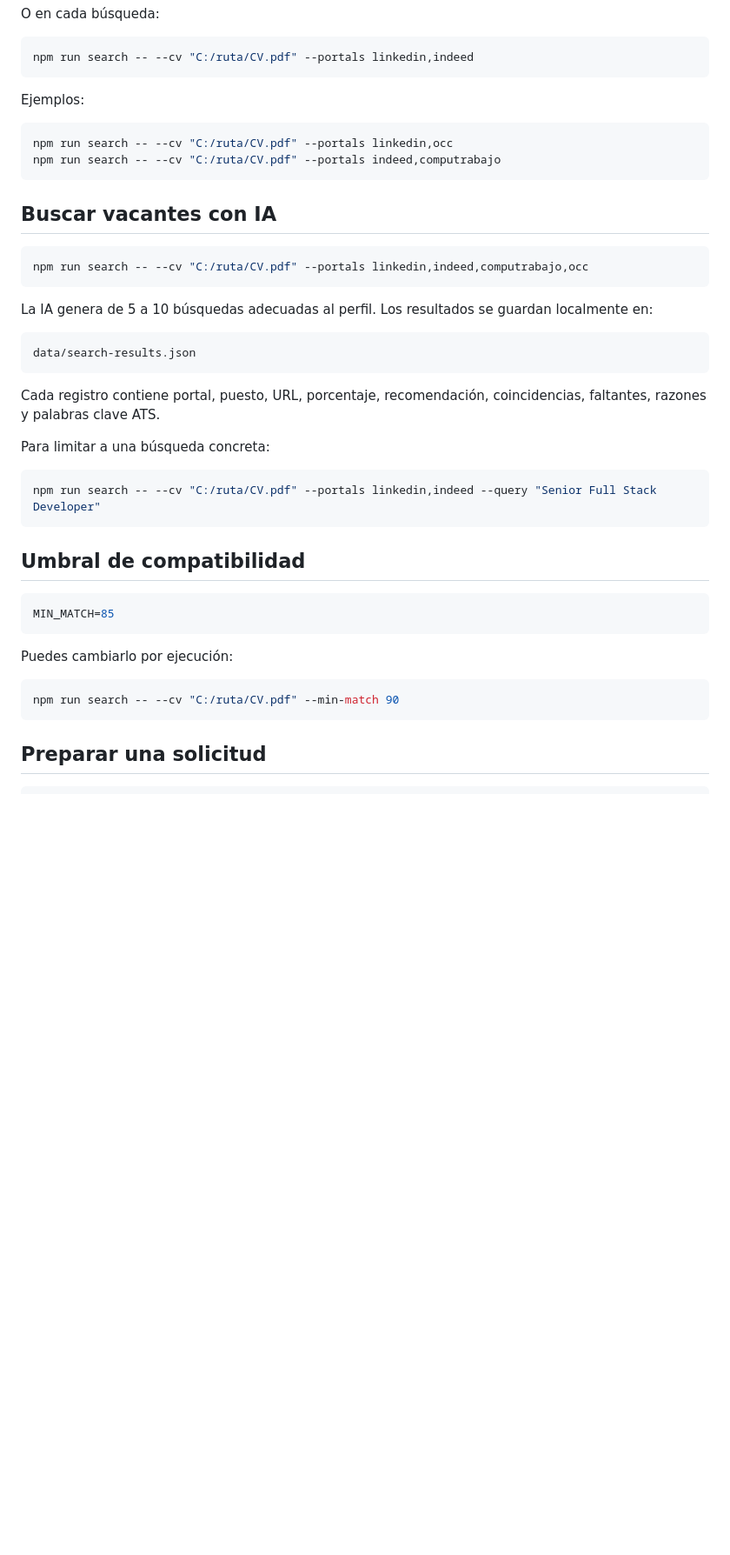
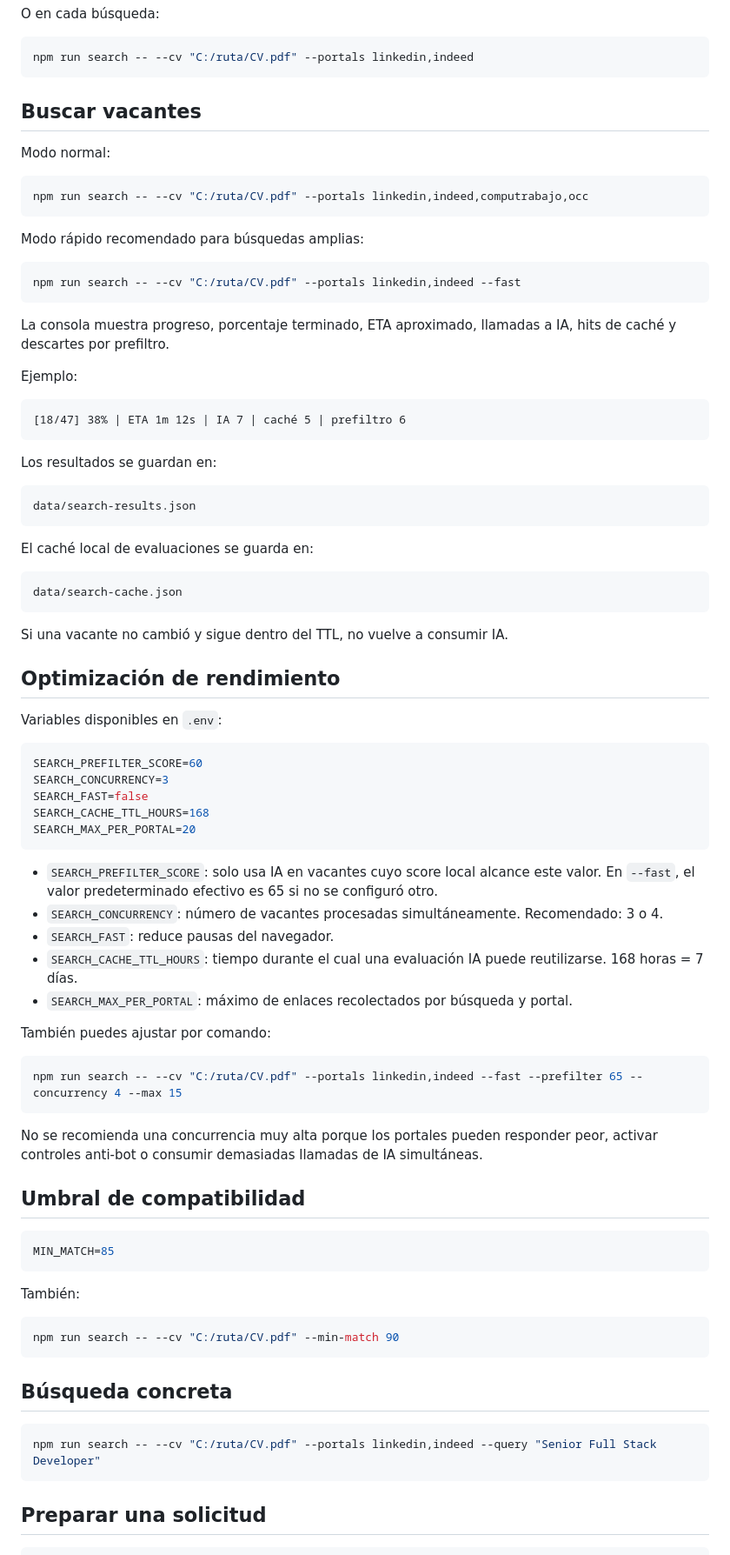
Before and after one commit to oortiz1186/job, a Markdown page: README.md, the part around one of its changes. Shown at 87% size. Rendered like a GitHub page; blank space fills up the shorter version.

Commit message:
Document fast search prefilter cache and concurrency

````diff
--- a/README.md
+++ b/README.md
@@ -100,32 +96,67 @@ O en cada búsqueda:
 npm run search -- --cv "C:/ruta/CV.pdf" --portals linkedin,indeed
 ```
 
-Ejemplos:
+## Buscar vacantes
 
-```bash
-npm run search -- --cv "C:/ruta/CV.pdf" --portals linkedin,occ
-npm run search -- --cv "C:/ruta/CV.pdf" --portals indeed,computrabajo
-```
-
-## Buscar vacantes con IA
+Modo normal:
 
 ```bash
 npm run search -- --cv "C:/ruta/CV.pdf" --portals linkedin,indeed,computrabajo,occ
 ```
 
-La IA genera de 5 a 10 búsquedas adecuadas al perfil. Los resultados se guardan localmente en:
+Modo rápido recomendado para búsquedas amplias:
+
+```bash
+npm run search -- --cv "C:/ruta/CV.pdf" --portals linkedin,indeed --fast
+```
+
+La consola muestra progreso, porcentaje terminado, ETA aproximado, llamadas a IA, hits de caché y descartes por prefiltro.
+
+Ejemplo:
+
+```text
+[18/47] 38% | ETA 1m 12s | IA 7 | caché 5 | prefiltro 6
+```
+
+Los resultados se guardan en:
 
 ```text
 data/search-results.json
 ```
 
-Cada registro contiene portal, puesto, URL, porcentaje, recomendación, coincidencias, faltantes, razones y palabras clave ATS.
+El caché local de evaluaciones se guarda en:
 
-Para limitar a una búsqueda concreta:
+```text
+data/search-cache.json
+```
+
+Si una vacante no cambió y sigue dentro del TTL, no vuelve a consumir IA.
+
+## Optimización de rendimiento
+
+Variables disponibles en `.env`:
+
+```env
+SEARCH_PREFILTER_SCORE=60
+SEARCH_CONCURRENCY=3
+SEARCH_FAST=false
+SEARCH_CACHE_TTL_HOURS=168
+SEARCH_MAX_PER_PORTAL=20
+```
+
+- `SEARCH_PREFILTER_SCORE`: solo usa IA en vacantes cuyo score local alcance este valor. En `--fast`, el valor predeterminado efectivo es 65 si no se configuró otro.
+- `SEARCH_CONCURRENCY`: número de vacantes procesadas simultáneamente. Recomendado: 3 o 4.
+- `SEARCH_FAST`: reduce pausas del navegador.
+- `SEARCH_CACHE_TTL_HOURS`: tiempo durante el cual una evaluación IA puede reutilizarse. 168 horas = 7 días.
+- `SEARCH_MAX_PER_PORTAL`: máximo de enlaces recolectados por búsqueda y portal.
+
+También puedes ajustar por comando:
 
 ```bash
-npm run search -- --cv "C:/ruta/CV.pdf" --portals linkedin,indeed --query "Senior Full Stack Developer"
+npm run search -- --cv "C:/ruta/CV.pdf" --portals linkedin,indeed --fast --prefilter 65 --concurrency 4 --max 15
 ```
+
+No se recomienda una concurrencia muy alta porque los portales pueden responder peor, activar controles anti-bot o consumir demasiadas llamadas de IA simultáneas.
 
 ## Umbral de compatibilidad
 
@@ -133,10 +164,16 @@ npm run search -- --cv "C:/ruta/CV.pdf" --portals linkedin,indeed --query "Senio
 MIN_MATCH=85
 ```
 
-Puedes cambiarlo por ejecución:
+También:
 
 ```bash
 npm run search -- --cv "C:/ruta/CV.pdf" --min-match 90
+```
+
+## Búsqueda concreta
+
+```bash
+npm run search -- --cv "C:/ruta/CV.pdf" --portals linkedin,indeed --query "Senior Full Stack Developer"
 ```
 
 ## Preparar una solicitud
````
Also changed, not shown: other parts of README.md (+14 -23 lines).
